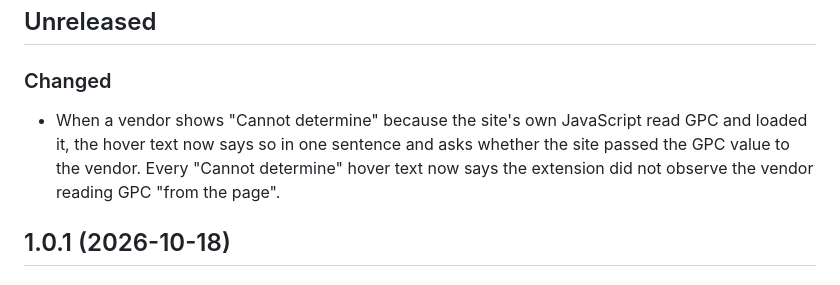
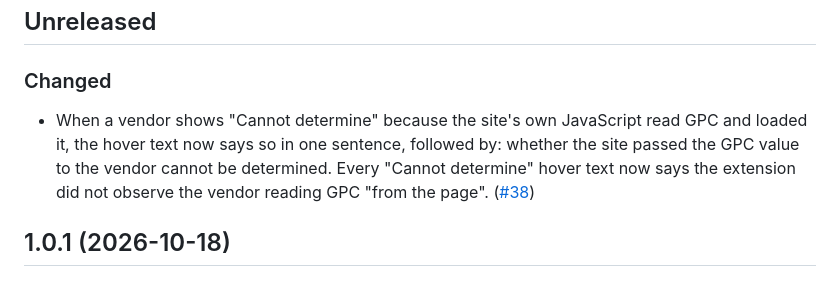
Before and after one commit to gpc-inspector/gpc-inspector-extension, a Markdown page: CHANGELOG.md, the part around the change. Drawn GitHub-style.

Commit message:
Link the changelog entry to its PR
Co-Authored-By: Claude Opus 5.5 <noreply@anthropic.com>

```diff
--- a/CHANGELOG.md
+++ b/CHANGELOG.md
@@ -10,9 +10,10 @@ its GitHub release carries the same notes.
 ### Changed
 
 - When a vendor shows "Cannot determine" because the site's own JavaScript read GPC and
-  loaded it, the hover text now says so in one sentence and asks whether the site passed
-  the GPC value to the vendor. Every "Cannot determine" hover text now says the extension
-  did not observe the vendor reading GPC "from the page".
+  loaded it, the hover text now says so in one sentence, followed by: whether the site passed the GPC
+  value to the vendor cannot be determined. Every "Cannot determine" hover text now says
+  the extension did not observe the vendor reading GPC "from the page".
+  ([#38](https://github.com/gpc-inspector/gpc-inspector-extension/pull/38))
 
 ## 1.0.1 (2026-10-18)
 
```
